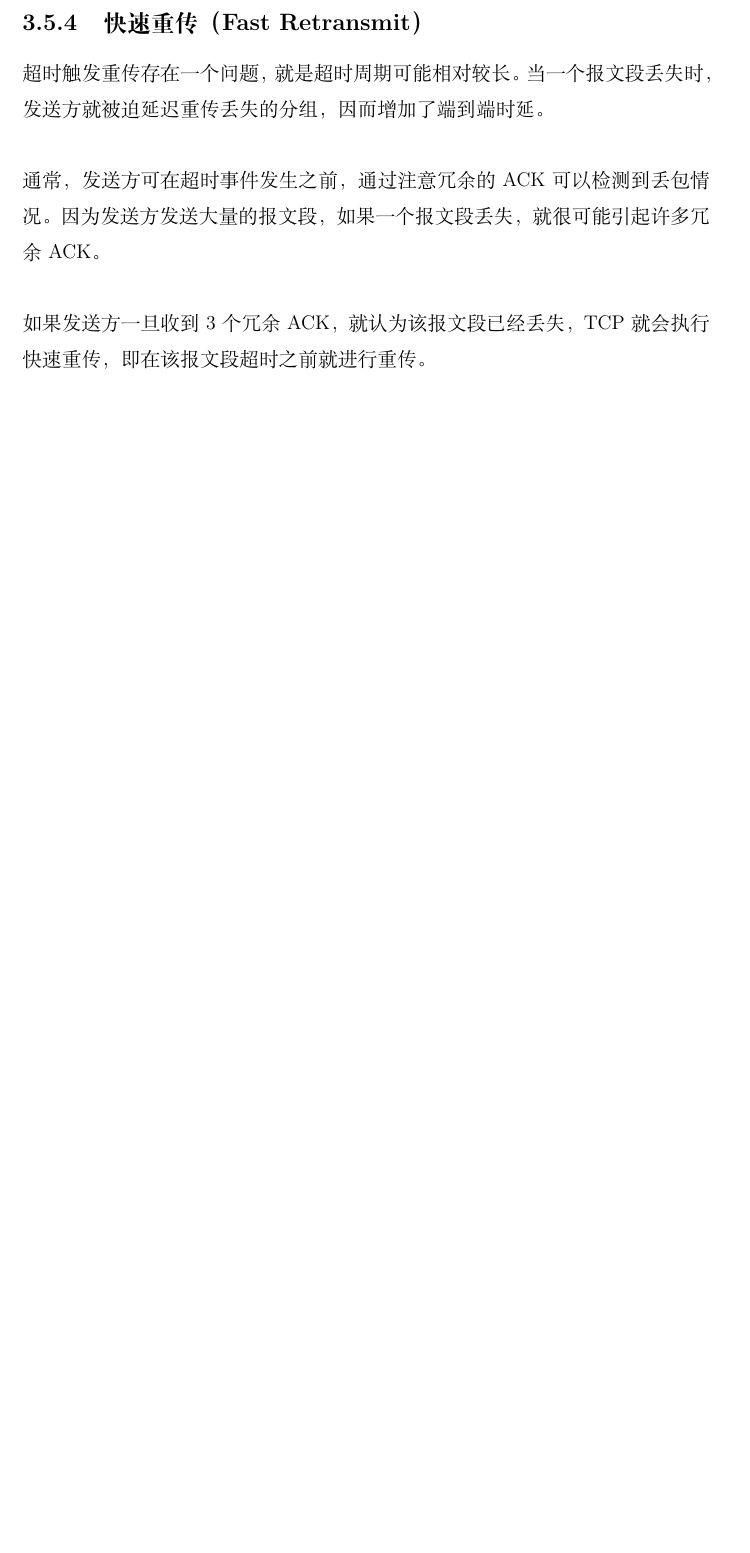
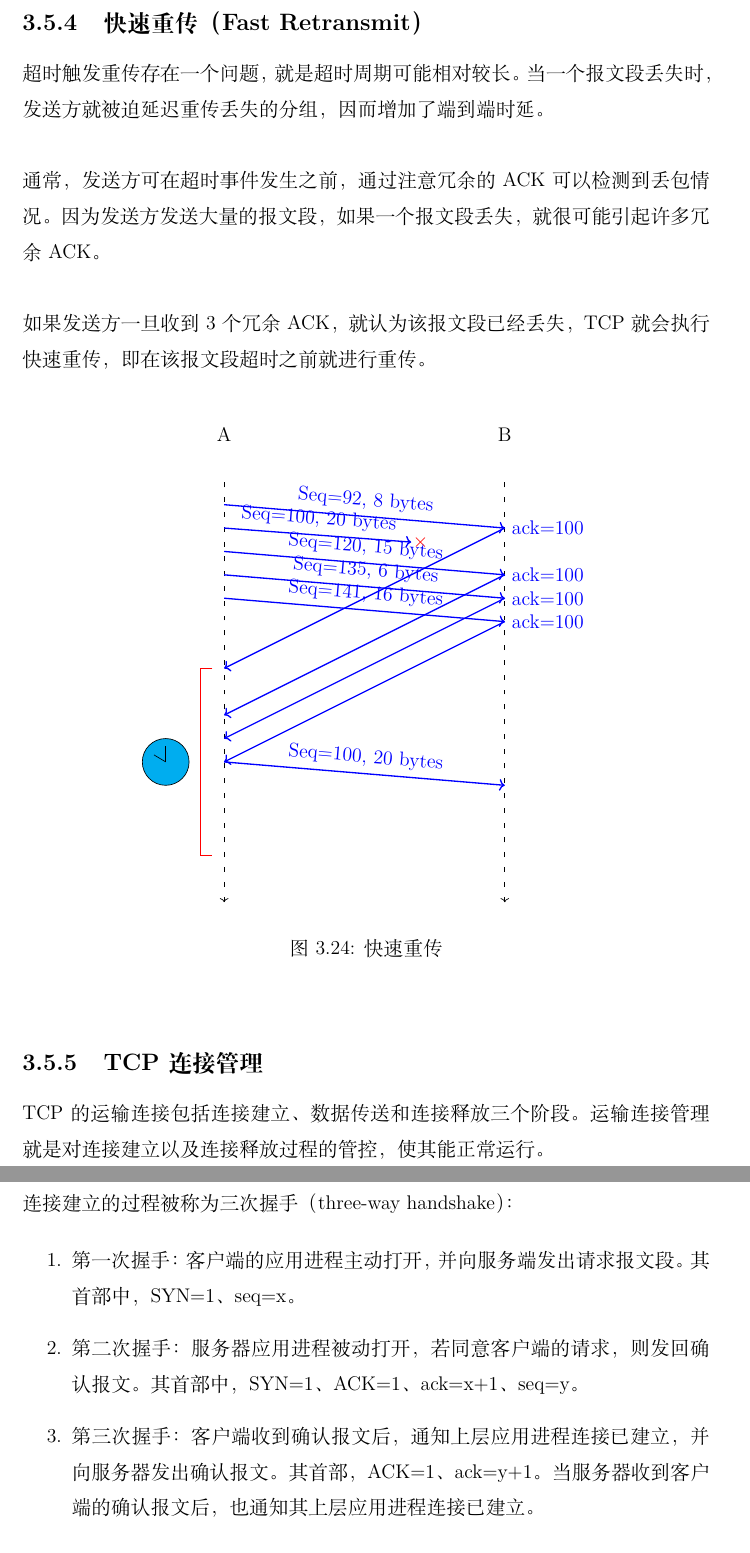
Before and after one commit to xdai02/Computer_Networking, a LaTeX book (计算机网络.tex, which reads chapters/chapter3.tex): part of page 63 of 63 before the commit and two parts of pages 63 and 64 of 64 after it, the two joined at a grey line, cut so that both start at the same text, the shorter picture padded with empty space. Compiled offline with XeLaTeX; a missing font is replaced by an installed copy or a similar font.

Commit message:
add TCP connection management

```diff
--- a/chapters/chapter3.tex
+++ b/chapters/chapter3.tex
@@ -1085,3 +1085,50 @@ TCP是建立在不可靠的、尽力而为的IP服务上的可靠数据传输协
 通常，发送方可在超时事件发生之前，通过注意冗余的ACK可以检测到丢包情况。因为发送方发送大量的报文段，如果一个报文段丢失，就很可能引起许多冗余ACK。\\
 
 如果发送方一旦收到3个冗余ACK，就认为该报文段已经丢失，TCP就会执行快速重传，即在该报文段超时之前就进行重传。\\
+
+\begin{figure}[H]
+	\centering
+	\begin{tikzpicture}
+		\node at (0,10) {A};
+		\node at (6,10) {B};
+
+		\draw[loosely dashed, <-] (0,0) -- (0,9);
+		\draw[loosely dashed, <-] (6,0) -- (6,9);
+
+		\draw[blue, ->, thick] (0,8.5) -- (6,8) node[above, midway, sloped]{Seq=92, 8 bytes};
+		\draw[blue, ->, thick] (0,8) -- (4,7.7) node[above, midway, sloped]{Seq=100, 20 bytes};
+		\node[very thick, red] at (4.2,7.7) {$ \times $};
+		\draw[blue, ->, thick] (0,7.5) -- (6,7) node[above, midway, sloped]{Seq=120, 15 bytes};
+		\draw[blue, ->, thick] (0,7) -- (6,6.5) node[above, midway, sloped]{Seq=135, 6 bytes};
+		\draw[blue, ->, thick] (0,6.5) -- (6,6) node[above, midway, sloped]{Seq=141, 16 bytes};
+
+		\draw[blue, ->, thick] (6,8) node[right]{ack=100} -- (0,5);
+		\draw[blue, ->, thick] (6,7) node[right]{ack=100} -- (0,4);
+		\draw[blue, ->, thick] (6,6.5) node[right]{ack=100} -- (0,3.5);
+		\draw[blue, ->, thick] (6,6) node[right]{ack=100} -- (0,3);
+
+		\draw[blue, ->, thick] (0,3) -- (6,2.5) node[above, midway, sloped]{Seq=100, 20 bytes};
+
+		\draw[red, thick] (-0.25,5) -- (-0.5,5) -- (-0.5,1) -- (-0.25,1);
+		\filldraw [fill=cyan] (-1.25,3) circle [radius=0.5cm];
+		\draw (-1.25,3) -- (-1.25,3.35);
+		\draw (-1.25,3) -- (-1.5,3.15);
+	\end{tikzpicture}
+	\caption{快速重传}
+\end{figure}
+
+\vspace{0.5cm}
+
+\subsection{TCP连接管理}
+
+TCP的运输连接包括连接建立、数据传送和连接释放三个阶段。运输连接管理就是对连接建立以及连接释放过程的管控，使其能正常运行。\\
+
+连接建立的过程被称为三次握手（three-way handshake）：
+
+\begin{enumerate}
+	\item 第一次握手：客户端的应用进程主动打开，并向服务端发出请求报文段。其首部中，SYN=1、seq=x。
+
+	\item 第二次握手：服务器应用进程被动打开，若同意客户端的请求，则发回确认报文。其首部中，SYN=1、ACK=1、ack=x+1、seq=y。
+
+	\item 第三次握手：客户端收到确认报文后，通知上层应用进程连接已建立，并向服务器发出确认报文。其首部，ACK=1、ack=y+1。当服务器收到客户端的确认报文后，也通知其上层应用进程连接已建立。
+\end{enumerate}
```
Also changed, not shown: 计算机网络.pdf, chapters/chapter3.tex (14 more changed lines), 1 other file.
